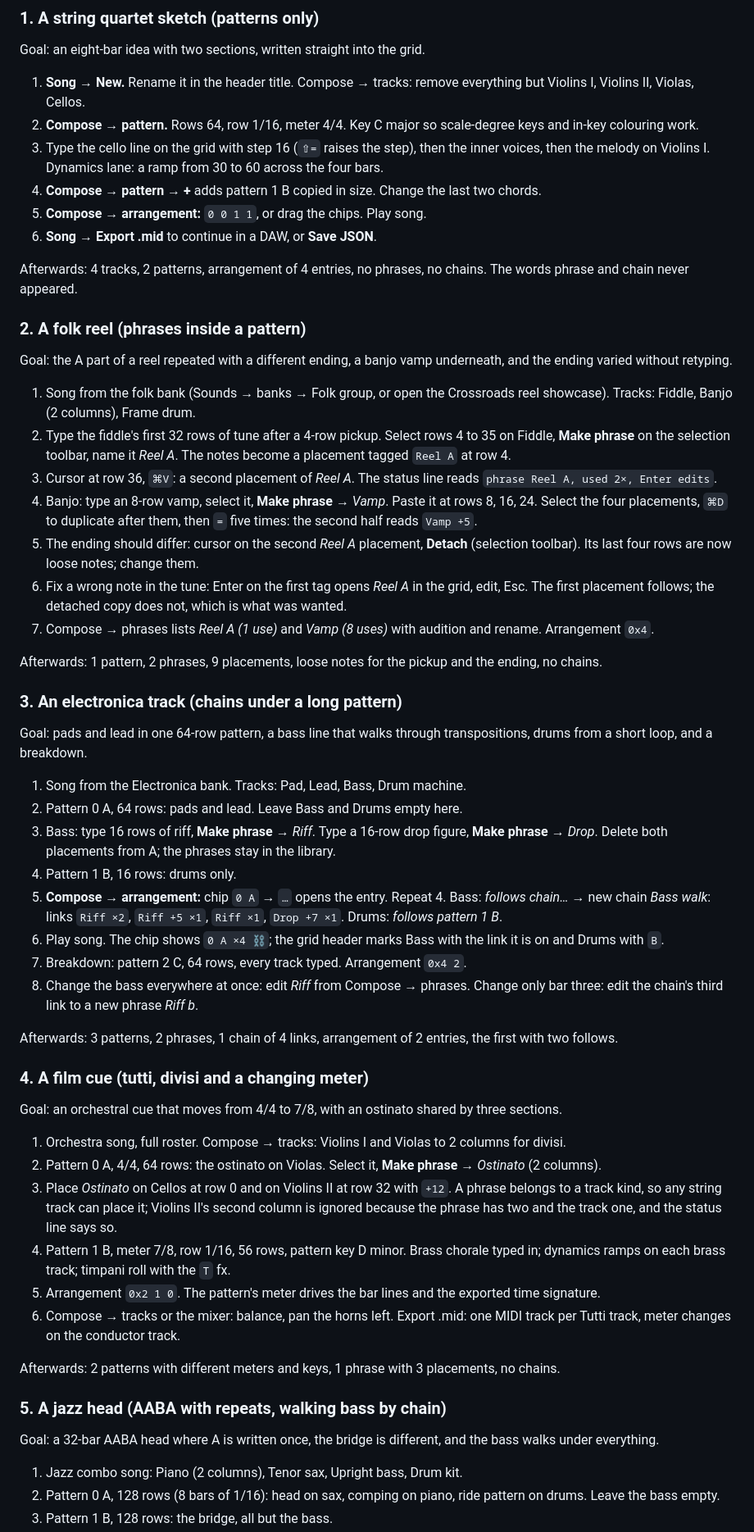
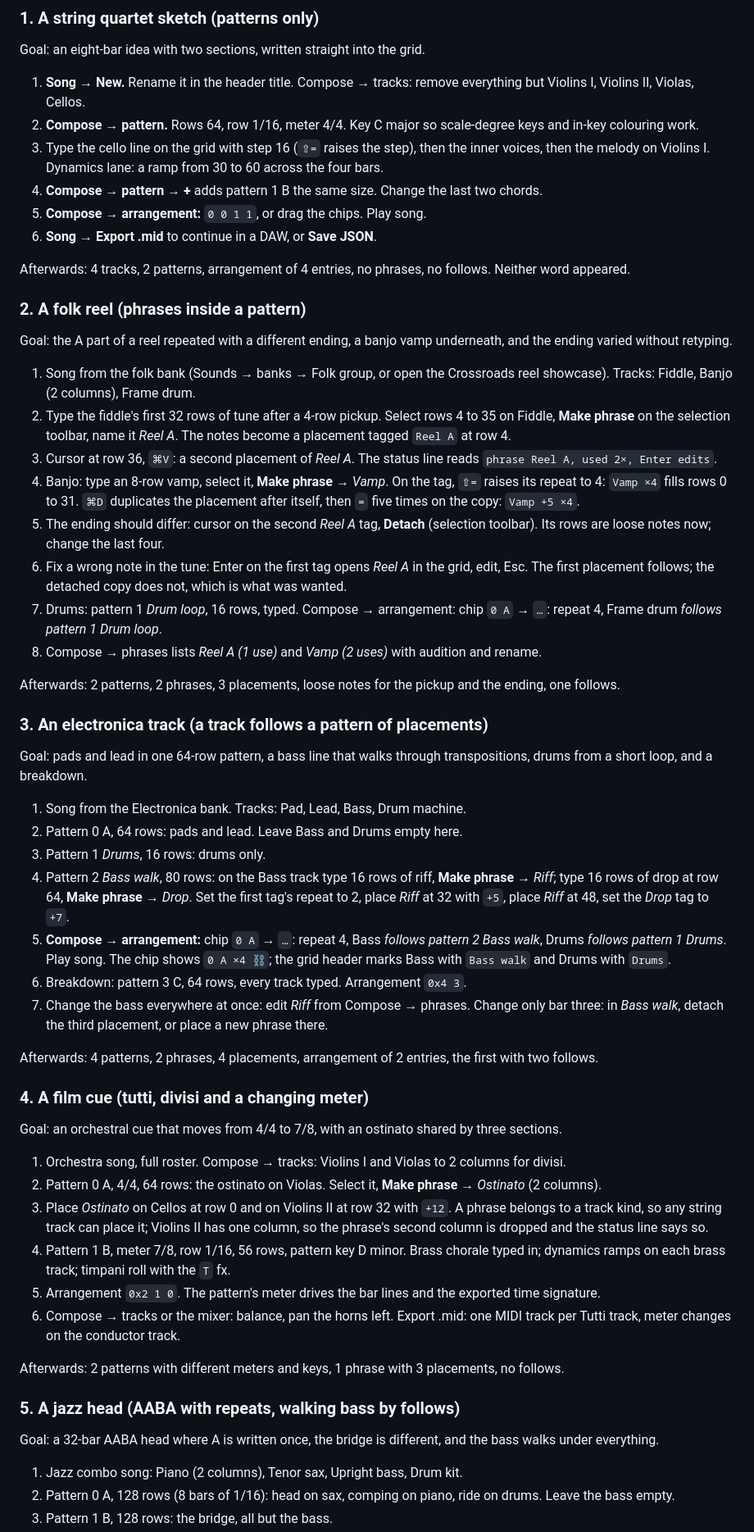
Before and after one commit to ajturner/tutti-music, a Markdown page: docs/domain.md, the part around one of its changes. Shown at 82% size. Rendered like a GitHub page.

```diff
--- a/docs/domain.md
+++ b/docs/domain.md
@@ -321,11 +311,11 @@ Goal: an eight-bar idea with two sections, written straight into the grid.
 1. **Song → New.** Rename it in the header title. Compose → tracks: remove everything but Violins I, Violins II, Violas, Cellos.
 2. **Compose → pattern.** Rows 64, row 1/16, meter 4/4. Key C major so scale-degree keys and in-key colouring work.
 3. Type the cello line on the grid with step 16 (`⇧=` raises the step), then the inner voices, then the melody on Violins I. Dynamics lane: a ramp from 30 to 60 across the four bars.
-4. **Compose → pattern → +** adds pattern 1 B copied in size. Change the last two chords.
+4. **Compose → pattern → +** adds pattern 1 B the same size. Change the last two chords.
 5. **Compose → arrangement:** `0 0 1 1`, or drag the chips. Play song.
 6. **Song → Export .mid** to continue in a DAW, or **Save JSON**.
 
-Afterwards: 4 tracks, 2 patterns, arrangement of 4 entries, no phrases, no chains. The words phrase and chain never appeared.
+Afterwards: 4 tracks, 2 patterns, arrangement of 4 entries, no phrases, no follows. Neither word appeared.
 
 ### 2. A folk reel (phrases inside a pattern)
 
@@ -334,27 +324,27 @@ Goal: the A part of a reel repeated with a different ending, a banjo vamp undern
 1. Song from the folk bank (Sounds → banks → Folk group, or open the Crossroads reel showcase). Tracks: Fiddle, Banjo (2 columns), Frame drum.
 2. Type the fiddle's first 32 rows of tune after a 4-row pickup. Select rows 4 to 35 on Fiddle, **Make phrase** on the selection toolbar, name it *Reel A*. The notes become a placement tagged `Reel A` at row 4.
 3. Cursor at row 36, `⌘V`: a second placement of *Reel A*. The status line reads `phrase Reel A, used 2×, Enter edits`.
-4. Banjo: type an 8-row vamp, select it, **Make phrase** → *Vamp*. Paste it at rows 8, 16, 24. Select the four placements, `⌘D` to duplicate after them, then `=` five times: the second half reads `Vamp +5`.
-5. The ending should differ: cursor on the second *Reel A* placement, **Detach** (selection toolbar). Its last four rows are now loose notes; change them.
+4. Banjo: type an 8-row vamp, select it, **Make phrase** → *Vamp*. On the tag, `⇧=` raises its repeat to 4: `Vamp ×4` fills rows 0 to 31. `⌘D` duplicates the placement after itself, then `=` five times on the copy: `Vamp +5 ×4`.
+5. The ending should differ: cursor on the second *Reel A* tag, **Detach** (selection toolbar). Its rows are loose notes now; change the last four.
 6. Fix a wrong note in the tune: Enter on the first tag opens *Reel A* in the grid, edit, Esc. The first placement follows; the detached copy does not, which is what was wanted.
-7. Compose → phrases lists *Reel A (1 use)* and *Vamp (8 uses)* with audition and rename. Arrangement `0x4`.
+7. Drums: pattern 1 *Drum loop*, 16 rows, typed. Compose → arrangement: chip `0 A` → `…`: repeat 4, Frame drum *follows pattern 1 Drum loop*.
+8. Compose → phrases lists *Reel A (1 use)* and *Vamp (2 uses)* with audition and rename.
 
-Afterwards: 1 pattern, 2 phrases, 9 placements, loose notes for the pickup and the ending, no chains.
+Afterwards: 2 patterns, 2 phrases, 3 placements, loose notes for the pickup and the ending, one follows.
 
-### 3. An electronica track (chains under a long pattern)
+### 3. An electronica track (a track follows a pattern of placements)
 
 Goal: pads and lead in one 64-row pattern, a bass line that walks through transpositions, drums from a short loop, and a breakdown.
 
 1. Song from the Electronica bank. Tracks: Pad, Lead, Bass, Drum machine.
 2. Pattern 0 A, 64 rows: pads and lead. Leave Bass and Drums empty here.
-3. Bass: type 16 rows of riff, **Make phrase** → *Riff*. Type a 16-row drop figure, **Make phrase** → *Drop*. Delete both placements from A; the phrases stay in the library.
-4. Pattern 1 B, 16 rows: drums only.
-5. **Compose → arrangement:** chip `0 A` → `…` opens the entry. Repeat 4. Bass: *follows chain…* → new chain *Bass walk*: links `Riff ×2`, `Riff +5 ×1`, `Riff ×1`, `Drop +7 ×1`. Drums: *follows pattern 1 B*.
-6. Play song. The chip shows `0 A ×4 ⛓`; the grid header marks Bass with the link it is on and Drums with `B`.
-7. Breakdown: pattern 2 C, 64 rows, every track typed. Arrangement `0x4 2`.
-8. Change the bass everywhere at once: edit *Riff* from Compose → phrases. Change only bar three: edit the chain's third link to a new phrase *Riff b*.
+3. Pattern 1 *Drums*, 16 rows: drums only.
+4. Pattern 2 *Bass walk*, 80 rows: on the Bass track type 16 rows of riff, **Make phrase** → *Riff*; type 16 rows of drop at row 64, **Make phrase** → *Drop*. Set the first tag's repeat to 2, place *Riff* at 32 with `+5`, place *Riff* at 48, set the *Drop* tag to `+7`.
+5. **Compose → arrangement:** chip `0 A` → `…`: repeat 4, Bass *follows pattern 2 Bass walk*, Drums *follows pattern 1 Drums*. Play song. The chip shows `0 A ×4 ⛓`; the grid header marks Bass with `Bass walk` and Drums with `Drums`.
+6. Breakdown: pattern 3 C, 64 rows, every track typed. Arrangement `0x4 3`.
+7. Change the bass everywhere at once: edit *Riff* from Compose → phrases. Change only bar three: in *Bass walk*, detach the third placement, or place a new phrase there.
 
-Afterwards: 3 patterns, 2 phrases, 1 chain of 4 links, arrangement of 2 entries, the first with two follows.
+Afterwards: 4 patterns, 2 phrases, 4 placements, arrangement of 2 entries, the first with two follows.
 
 ### 4. A film cue (tutti, divisi and a changing meter)
 
@@ -362,17 +352,17 @@ Goal: an orchestral cue that moves from 4/4 to 7/8, with an ostinato shared by t
 
 1. Orchestra song, full roster. Compose → tracks: Violins I and Violas to 2 columns for divisi.
 2. Pattern 0 A, 4/4, 64 rows: the ostinato on Violas. Select it, **Make phrase** → *Ostinato* (2 columns).
-3. Place *Ostinato* on Cellos at row 0 and on Violins II at row 32 with `+12`. A phrase belongs to a track kind, so any string track can place it; Violins II's second column is ignored because the phrase has two and the track one, and the status line says so.
+3. Place *Ostinato* on Cellos at row 0 and on Violins II at row 32 with `+12`. A phrase belongs to a track kind, so any string track can place it; Violins II has one column, so the phrase's second column is dropped and the status line says so.
 4. Pattern 1 B, meter 7/8, row 1/16, 56 rows, pattern key D minor. Brass chorale typed in; dynamics ramps on each brass track; timpani roll with the `T` fx.
 5. Arrangement `0x2 1 0`. The pattern's meter drives the bar lines and the exported time signature.
 6. Compose → tracks or the mixer: balance, pan the horns left. Export .mid: one MIDI track per Tutti track, meter changes on the conductor track.
 
-Afterwards: 2 patterns with different meters and keys, 1 phrase with 3 placements, no chains.
+Afterwards: 2 patterns with different meters and keys, 1 phrase with 3 placements, no follows.
 
-### 5. A jazz head (AABA with repeats, walking bass by chain)
+### 5. A jazz head (AABA with repeats, walking bass by follows)
 
 Goal: a 32-bar AABA head where A is written once, the bridge is different, and the bass walks under everything.
 
 1. Jazz combo song: Piano (2 columns), Tenor sax, Upright bass, Drum kit.
-2. Pattern 0 A, 128 rows (8 bars of 1/16): head on sax, comping on piano, ride pattern on drums. Leave the bass empty.
+2. Pattern 0 A, 128 rows (8 bars of 1/16): head on sax, comping on piano, ride on drums. Leave the bass empty.
 3. Pattern 1 B, 128 rows: the bridge, all but the bass.
```
Also changed, not shown: other parts of docs/domain.md (+127 -127 lines).
